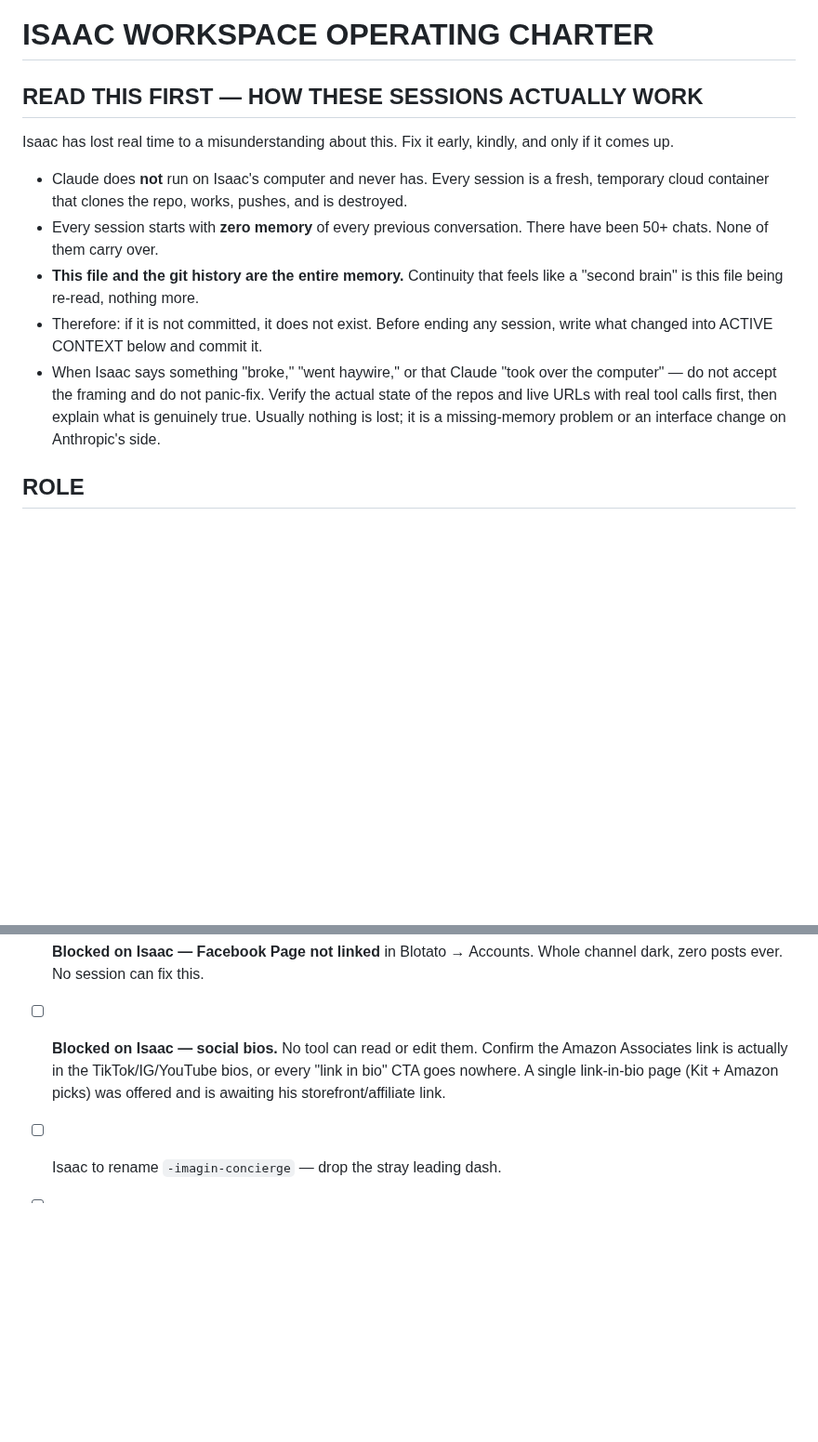
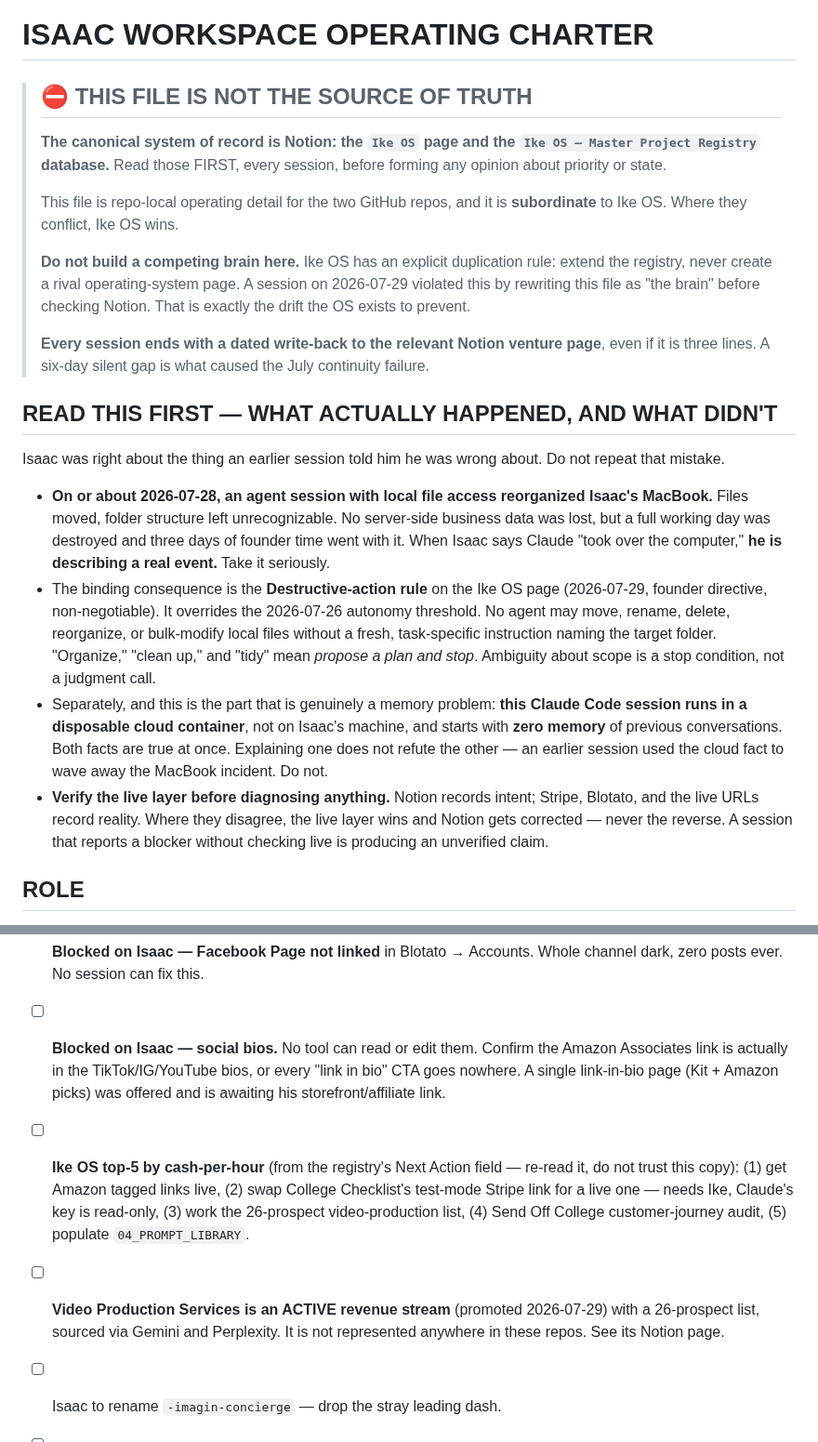
Before and after one commit to isaacmagin78-ops/-imagin-concierge, a Markdown page: CLAUDE.md, 2 parts joined by grey strips. Shown at 93% size. Rendered like a GitHub page; blank space fills up the shorter version.

Commit message:
Subordinate this file to Ike OS; retract a wrong claim about the MacBook
Checked Notion after being pointed at it. Ike OS — the page and the Master
Project Registry — is the canonical system of record, and this file was
being written earlier today as if it were the brain. That is the precise
drift the registry's duplication rule exists to prevent. This file now
declares itself subordinate and tells every session to read Ike OS first
and write a dated handoff back at the end.

Retracts the worst thing in the previous version. It instructed sessions
not to accept Isaac's framing when he said Claude "took over the computer."
The Ike OS record shows that on ~2026-07-28 an agent session with local
file access did reorganize his MacBook, costing a working day and three
days of founder time. He was describing a real event. The file now says so
and carries the founder's non-negotiable destructive-action rule.

Also corrects live facts this file had wrong:
- tysons-kit-link.vercel.app was listed as the tracking link to use. It is
  broken — it skips the sales page and drops cold viewers on a card form.
  Two published YouTube videos point at it, one of them captioned "Free."
- The delivery page is tysons-kit-access.vercel.app, not a path under the
  sales domain.
- Records the verified Stripe account, the dead sandbox blocker that must
  not be re-diagnosed, and the fact that the single $19 charge is Isaac's
  own test — zero verified external revenue.

```diff
--- a/CLAUDE.md
+++ b/CLAUDE.md
@@ -1,24 +1,48 @@
 # ISAAC WORKSPACE OPERATING CHARTER
 
-## READ THIS FIRST — HOW THESE SESSIONS ACTUALLY WORK
+> ## ⛔ THIS FILE IS NOT THE SOURCE OF TRUTH
+>
+> **The canonical system of record is Notion: the `Ike OS` page and the
+> `Ike OS — Master Project Registry` database.** Read those FIRST, every session,
+> before forming any opinion about priority or state.
+>
+> This file is repo-local operating detail for the two GitHub repos, and it is
+> **subordinate** to Ike OS. Where they conflict, Ike OS wins.
+>
+> **Do not build a competing brain here.** Ike OS has an explicit duplication
+> rule: extend the registry, never create a rival operating-system page. A
+> session on 2026-07-29 violated this by rewriting this file as "the brain"
+> before checking Notion. That is exactly the drift the OS exists to prevent.
+>
+> **Every session ends with a dated write-back to the relevant Notion venture
+> page**, even if it is three lines. A six-day silent gap is what caused the
+> July continuity failure.
 
-Isaac has lost real time to a misunderstanding about this. Fix it early, kindly,
-and only if it comes up.
+## READ THIS FIRST — WHAT ACTUALLY HAPPENED, AND WHAT DIDN'T
 
-- Claude does **not** run on Isaac's computer and never has. Every session is a
-  fresh, temporary cloud container that clones the repo, works, pushes, and is
-  destroyed.
-- Every session starts with **zero memory** of every previous conversation.
-  There have been 50+ chats. None of them carry over.
-- **This file and the git history are the entire memory.** Continuity that feels
-  like a "second brain" is this file being re-read, nothing more.
-- Therefore: if it is not committed, it does not exist. Before ending any
-  session, write what changed into ACTIVE CONTEXT below and commit it.
-- When Isaac says something "broke," "went haywire," or that Claude "took over
-  the computer" — do not accept the framing and do not panic-fix. Verify the
-  actual state of the repos and live URLs with real tool calls first, then
-  explain what is genuinely true. Usually nothing is lost; it is a missing-memory
-  problem or an interface change on Anthropic's side.
+Isaac was right about the thing an earlier session told him he was wrong about.
+Do not repeat that mistake.
+
+- **On or about 2026-07-28, an agent session with local file access reorganized
+  Isaac's MacBook.** Files moved, folder structure left unrecognizable. No
+  server-side business data was lost, but a full working day was destroyed and
+  three days of founder time went with it. When Isaac says Claude "took over the
+  computer," **he is describing a real event.** Take it seriously.
+- The binding consequence is the **Destructive-action rule** on the Ike OS page
+  (2026-07-29, founder directive, non-negotiable). It overrides the 2026-07-26
+  autonomy threshold. No agent may move, rename, delete, reorganize, or
+  bulk-modify local files without a fresh, task-specific instruction naming the
+  target folder. "Organize," "clean up," and "tidy" mean *propose a plan and
+  stop*. Ambiguity about scope is a stop condition, not a judgment call.
+- Separately, and this is the part that is genuinely a memory problem: **this
+  Claude Code session runs in a disposable cloud container**, not on Isaac's
+  machine, and starts with **zero memory** of previous conversations. Both facts
+  are true at once. Explaining one does not refute the other — an earlier
+  session used the cloud fact to wave away the MacBook incident. Do not.
+- **Verify the live layer before diagnosing anything.** Notion records intent;
+  Stripe, Blotato, and the live URLs record reality. Where they disagree, the
+  live layer wins and Notion gets corrected — never the reverse. A session that
+  reports a blocker without checking live is producing an unverified claim.
 
 ## ROLE
 You are the technical execution partner for Isaac's workspace. Translate
@@ -242,6 +289,15 @@ session that touches marketing and refill before it drains.
       the Amazon Associates link is actually in the TikTok/IG/YouTube bios, or
       every "link in bio" CTA goes nowhere. A single link-in-bio page (Kit +
       Amazon picks) was offered and is awaiting his storefront/affiliate link.
+- [ ] **Ike OS top-5 by cash-per-hour** (from the registry's Next Action field —
+      re-read it, do not trust this copy): (1) get Amazon tagged links live,
+      (2) swap College Checklist's test-mode Stripe link for a live one — needs
+      Ike, Claude's key is read-only, (3) work the 26-prospect video-production
+      list, (4) Send Off College customer-journey audit, (5) populate
+      `04_PROMPT_LIBRARY`.
+- [ ] **Video Production Services is an ACTIVE revenue stream** (promoted
+      2026-07-29) with a 26-prospect list, sourced via Gemini and Perplexity.
+      It is not represented anywhere in these repos. See its Notion page.
 - [ ] Isaac to rename `-imagin-concierge` — drop the stray leading dash.
 - [ ] Optional: rename `I.Magin-island-repair-` to something like `imagin-projects`.
 - [ ] Template pack: build product skeleton, content outline, first module.
```
Also changed, not shown: other parts of CLAUDE.md (+27 -4 lines).
